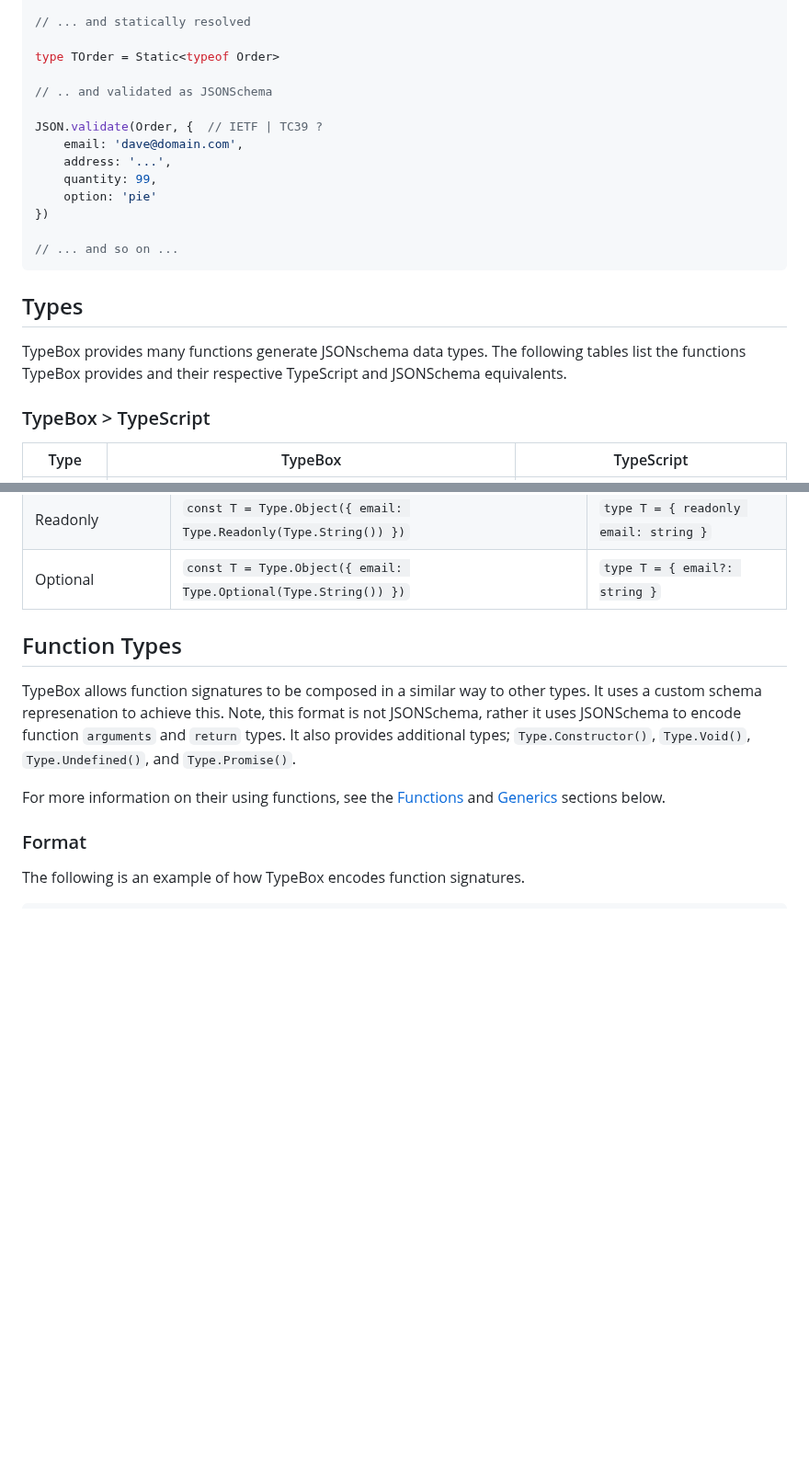
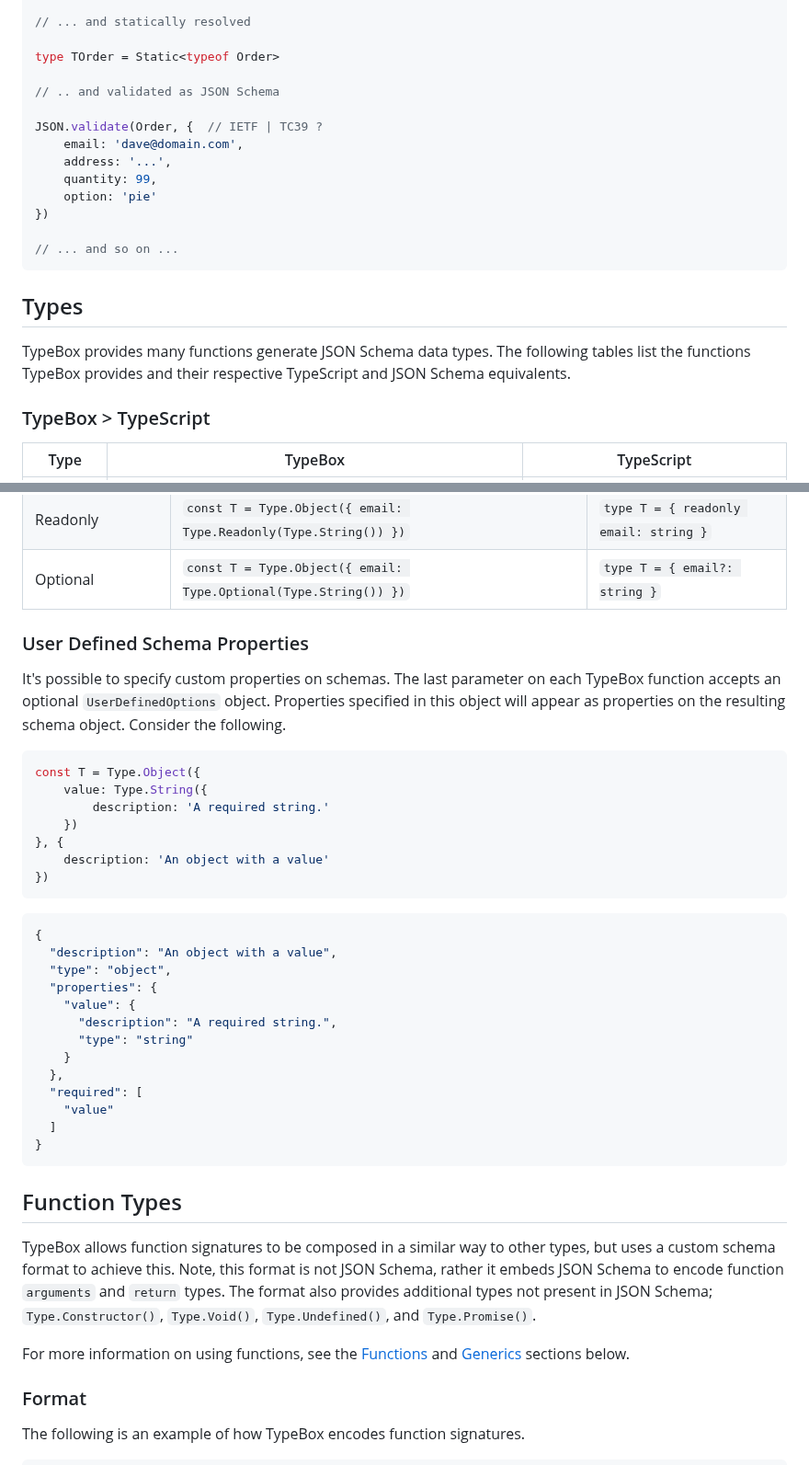
Before and after one commit to sinclairzx81/typebox, a Markdown page: readme.md, 2 parts joined by grey strips. Shown at 92% size. Drawn GitHub-style; blank space fills up the shorter version.

````diff
--- a/readme.md
+++ b/readme.md
@@ -78,7 +78,7 @@ console.log(JSON.stringify(Order, null, 2))
 
 type TOrder = Static<typeof Order>
 
-// .. and validated as JSONSchema
+// .. and validated as JSON Schema
 
 JSON.validate(Order, {  // IETF | TC39 ?
     email: 'dave@domain.com',
@@ -94,7 +94,7 @@ JSON.validate(Order, {  // IETF | TC39 ?
 
 ## Types
 
-TypeBox provides many functions generate JSONschema data types. The following tables list the functions TypeBox provides and their respective TypeScript and JSONSchema equivalents.
+TypeBox provides many functions generate JSON Schema data types. The following tables list the functions TypeBox provides and their respective TypeScript and JSON Schema equivalents.
 
 ### TypeBox > TypeScript
 
@@ -315,13 +315,42 @@ The following are object property modifiers. Note that `Type.Optional(...)` will
     </tbody>
 </table>
 
+### User Defined Schema Properties
+
+It's possible to specify custom properties on schemas. The last parameter on each TypeBox function accepts an optional `UserDefinedOptions` object. Properties specified in this object will appear as properties on the resulting schema object. Consider the following.
+
+```typescript
+const T = Type.Object({
+    value: Type.String({
+        description: 'A required string.'
+    })
+}, {
+    description: 'An object with a value'
+})
+```
+```json
+{
+  "description": "An object with a value",
+  "type": "object",
+  "properties": {
+    "value": {
+      "description": "A required string.",
+      "type": "string"
+    }
+  },
+  "required": [
+    "value"
+  ]
+}
+```
+
 <a name="Contracts"></a>
 
 ## Function Types
 
-TypeBox allows function signatures to be composed in a similar way to other types. It uses a custom schema represenation to achieve this. Note, this format is not JSONSchema, rather it uses JSONSchema to encode function `arguments` and `return` types. It also provides additional types; `Type.Constructor()`, `Type.Void()`, `Type.Undefined()`, and `Type.Promise()`.
+TypeBox allows function signatures to be composed in a similar way to other types, but uses a custom schema format to achieve this. Note, this format is not JSON Schema, rather it embeds JSON Schema to encode function `arguments` and `return` types. The format also provides additional types not present in JSON Schema; `Type.Constructor()`, `Type.Void()`, `Type.Undefined()`, and `Type.Promise()`.
 
-For more information on their using functions, see the [Functions](#Functions) and [Generics](#Generics) sections below.
+For more information on using functions, see the [Functions](#Functions) and [Generics](#Generics) sections below.
 
 ### Format
 
````
Also changed, not shown: other parts of readme.md (+11 -11 lines), doc/example.gif, 8 other files.
